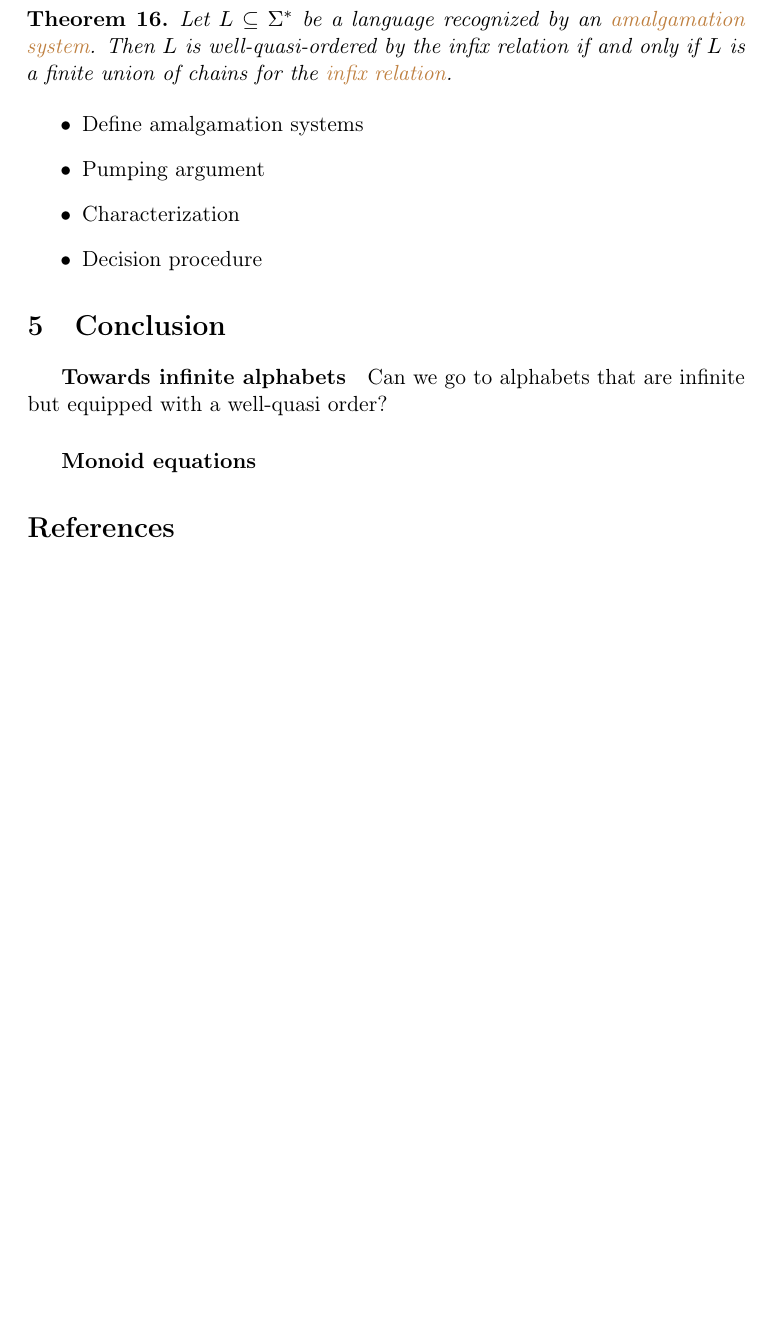
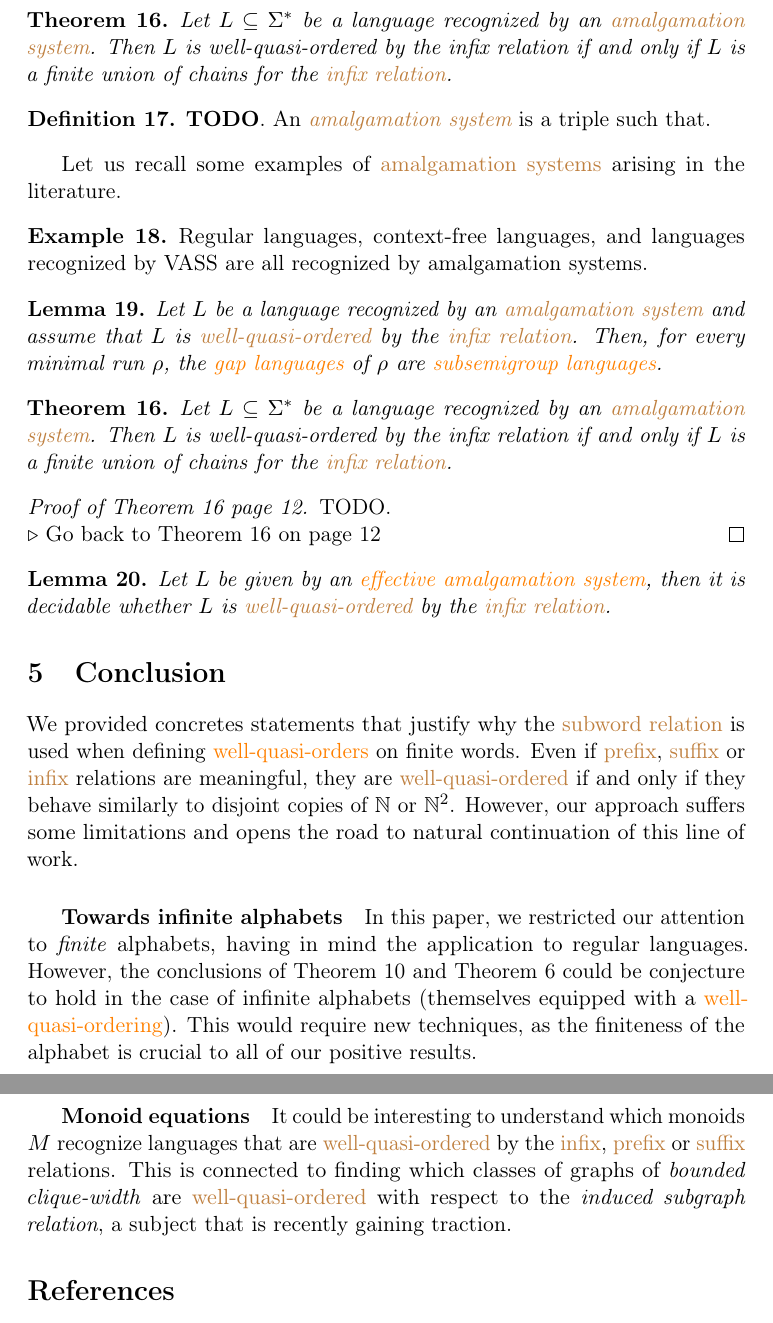
Before and after one commit to AliaumeL/word-ordering-wqo, a LaTeX paper (wqo-on-words.tex, which reads src/conclusion.tex, src/infixes.tex): part of page 12 of 13 before the commit and two parts of pages 12 and 13 of 14 after it, the two joined at a grey line, cut so that both start at the same text, the shorter picture padded with empty space. Compiled offline with pdfLaTeX; a LaTeX package or settings file that is missing is left out.

Commit message:
starting to add amalgamation systems

```diff
--- a/src/conclusion.tex
+++ b/src/conclusion.tex
@@ -2,7 +2,24 @@
 \section{Conclusion}
 \label{conclusion:sec}
 
-\subparagraph{Towards infinite alphabets} Can we go to
-alphabets that are infinite but equipped with a well-quasi order?
+We provided concretes statements that justify why the \kl{subword relation}
+is used when defining \kl{well-quasi-orders} on finite words. Even if
+\kl{prefix}, \kl{suffix} or \kl{infix} relations are meaningful, they are
+\kl{well-quasi-ordered} if and only if they behave similarly to disjoint copies
+of $\Nat$ or $\Nat^2$. However, our approach suffers some limitations
+and opens the road to natural continuation of this line of work.
 
-\subparagraph{Monoid equations}
+\subparagraph{Towards infinite alphabets} In this paper, we restricted our
+attention to \emph{finite} alphabets, having in mind the application to regular
+languages. However, the conclusions of \cref{infix-finite-automata:thm} and
+\cref{prefixes:thm} could be conjecture to hold in the case of infinite
+alphabets (themselves equipped with a \kl{well-quasi-ordering}). This would
+require new techniques, as the finiteness of the alphabet is crucial to all of
+our positive results.
+
+\subparagraph{Monoid equations}  It could be interesting to understand which
+monoids $M$ recognize languages that are \kl{well-quasi-ordered} by the
+\kl{infix}, \kl{prefix} or \kl{suffix} relations. This is connected to finding
+which classes of graphs of \emph{bounded clique-width} are
+\kl{well-quasi-ordered} with respect to the \emph{induced subgraph relation}, a
+subject that is recently gaining traction.
--- a/src/infixes.tex
+++ b/src/infixes.tex
@@ -347,17 +347,42 @@ amalgamation systems and collecting the necessary pumping argument they enjoy.
 Using this meta-proof, we will generalize \cref{infix-finite-automata:thm} to
 context-free grammars, languages recognized by VASS, and more.
 
-\begin{theorem}
-    \label{infix-amalgamation:thm}
+\begin{theorem}[label=infix-amalgamation:thm,restate=infix-amalgamation:thm]
     Let $L \subseteq \Sigma^*$ be a language recognized by an
     \kl{amalgamation system}.
     Then $L$ is well-quasi-ordered by the infix relation if and only if $L$ is
     a finite union of chains for the \kl{infix relation}.
 \end{theorem}
 
-\begin{itemize}
-    \item Define amalgamation systems
-    \item Pumping argument
-    \item Characterization
-    \item Decision procedure
-\end{itemize}
+\begin{definition}
+    \textbf{TODO}. An \intro{amalgamation system}
+    is a triple such that.
+\end{definition}
+
+Let us recall some examples of \kl{amalgamation systems}
+arising in the literature.
+
+\begin{example}
+    Regular languages, context-free languages, and languages recognized by
+    VASS are all recognized by amalgamation systems.
+\end{example}
+
+
+\begin{lemma}
+    Let $L$ be a language recognized by an \kl{amalgamation system}
+    and assume that $L$ is \kl{well-quasi-ordered}
+    by the \kl{infix relation}. Then,
+    for every minimal run $\rho$,
+    the \kl{gap languages} of $\rho$
+    are \kl{subsemigroup languages}.
+\end{lemma}
+
+\begin{proofof}{infix-amalgamation:thm}
+    TODO.
+\end{proofof}
+
+\begin{lemma}
+    Let $L$ be given by an \kl{effective amalgamation system},
+    then it is decidable whether $L$
+    is \kl{well-quasi-ordered} by the \kl{infix relation}.
+\end{lemma}
```
Also changed, not shown: src/introduction.tex (+19 -13 lines), src/prefixes.tex (+21 -15 lines), 1 other file.
